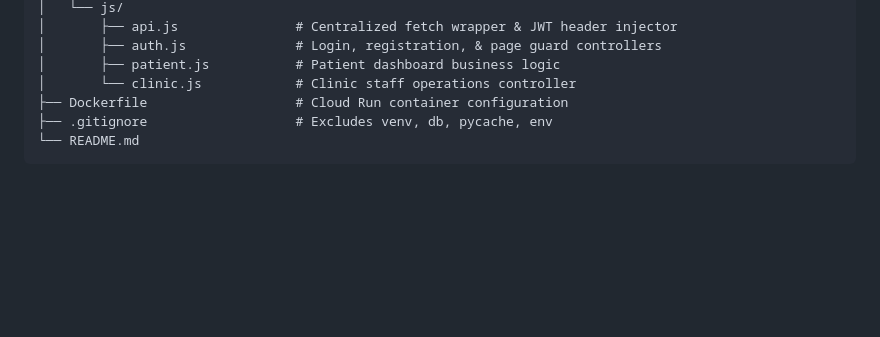
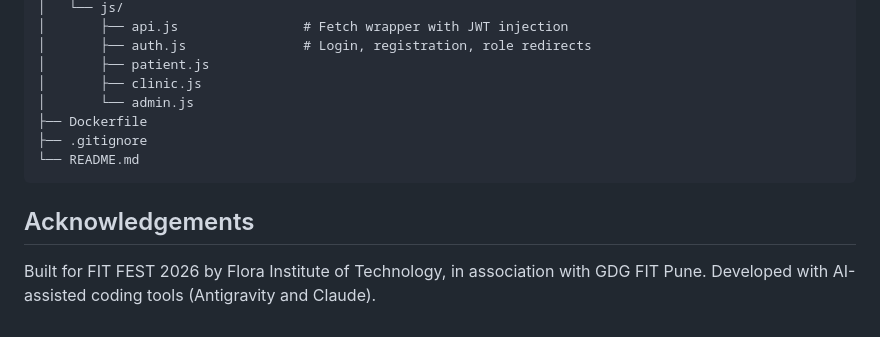
Before and after one commit to Pratik-SD2040/RapidCare, a Markdown page: README.md, the part around one of its changes. Rendered like a GitHub page; blank space fills up the shorter version.

````diff
--- a/README.md
+++ b/README.md
@@ -141,9 +135,14 @@ rapidcare/
 │   └── js/
-│       ├── api.js               # Centralized fetch wrapper & JWT header injector
-│       ├── auth.js              # Login, registration, & page guard controllers
-│       ├── patient.js           # Patient dashboard business logic
-│       └── clinic.js            # Clinic staff operations controller
-├── Dockerfile                   # Cloud Run container configuration
-├── .gitignore                   # Excludes venv, db, pycache, env
+│       ├── api.js                # Fetch wrapper with JWT injection
+│       ├── auth.js               # Login, registration, role redirects
+│       ├── patient.js
+│       ├── clinic.js
+│       └── admin.js
+├── Dockerfile
+├── .gitignore
 └── README.md
 ```
+
+## Acknowledgements
+
+Built for FIT FEST 2026 by Flora Institute of Technology, in association with GDG FIT Pune. Developed with AI-assisted coding tools (Antigravity and Claude).
````
Also changed, not shown: other parts of README.md (+87 -93 lines).
